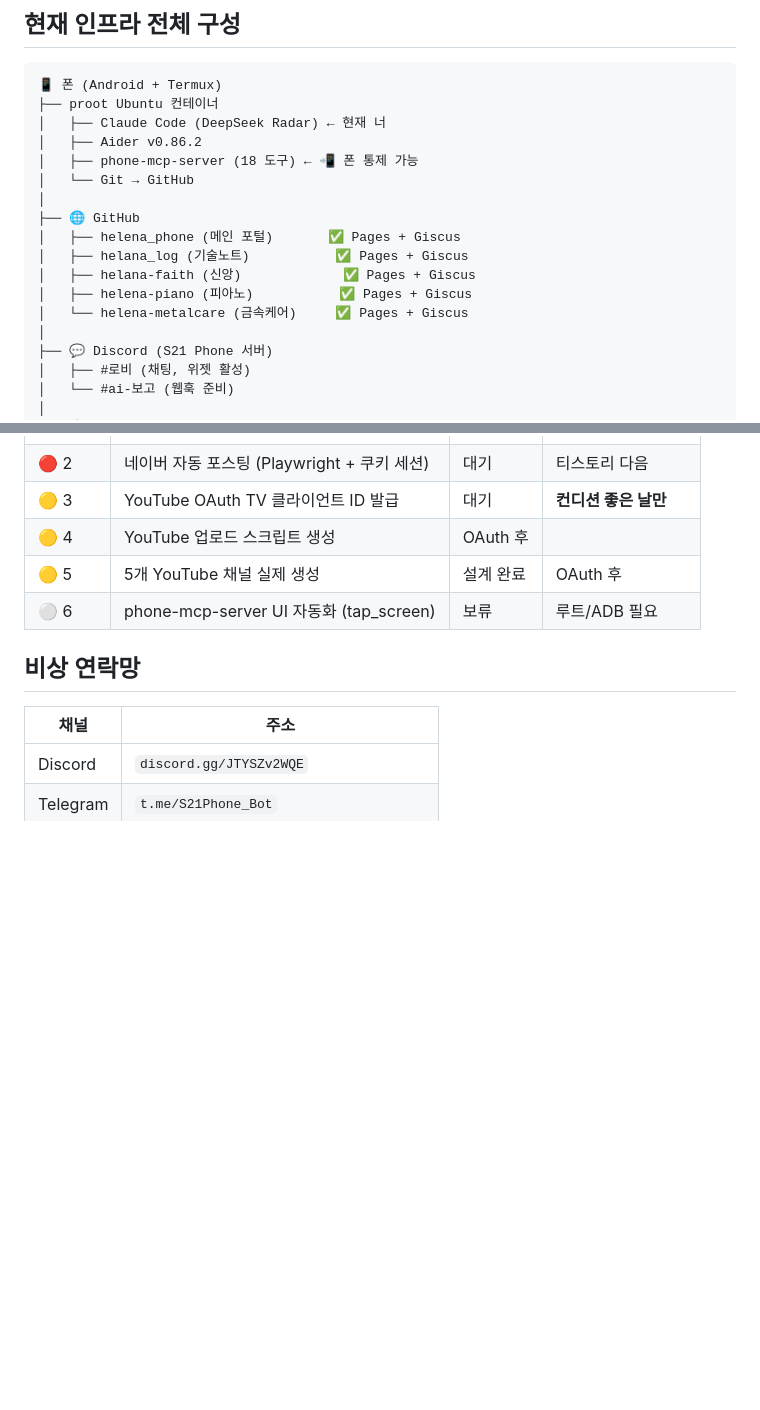
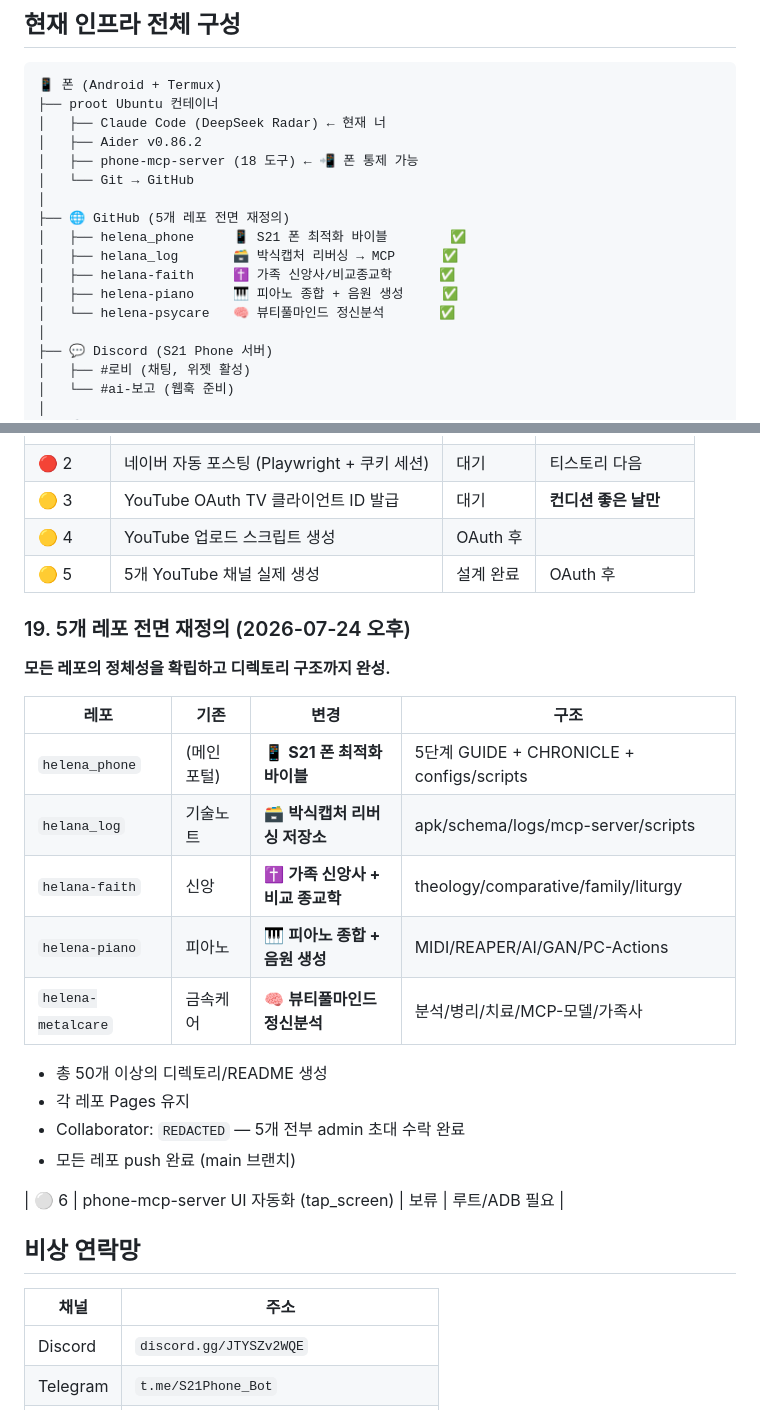
Before and after one commit to bayaba-1979/bayaba_phone, a Markdown page: _notebook/99-devlog.md, 2 parts joined by grey strips. Rendered like a GitHub page; blank space fills up the shorter version.

```diff
--- a/_notebook/99-devlog.md
+++ b/_notebook/99-devlog.md
@@ -162,12 +162,12 @@ _notebook/ = History + Making film + 로고 아카이브
 │   ├── phone-mcp-server (18 도구) ← 📲 폰 통제 가능
 │   └── Git → GitHub
 │
-├── 🌐 GitHub
-│   ├── helena_phone (메인 포털)       ✅ Pages + Giscus
-│   ├── helana_log (기술노트)           ✅ Pages + Giscus
-│   ├── helana-faith (신앙)             ✅ Pages + Giscus
-│   ├── helena-piano (피아노)           ✅ Pages + Giscus
-│   └── helena-metalcare (금속케어)     ✅ Pages + Giscus
+├── 🌐 GitHub (5개 레포 전면 재정의)
+│   ├── helena_phone     📱 S21 폰 최적화 바이블        ✅
+│   ├── helana_log       🗃️ 박식캡처 리버싱 → MCP      ✅
+│   ├── helana-faith     ✝️ 가족 신앙사/비교종교학      ✅
+│   ├── helena-piano     🎹 피아노 종합 + 음원 생성     ✅
+│   └── helena-psycare   🧠 뷰티풀마인드 정신분석       ✅
 │
 ├── 💬 Discord (S21 Phone 서버)
 │   ├── #로비 (채팅, 위젯 활성)
@@ -197,6 +197,23 @@ _notebook/ = History + Making film + 로고 아카이브
 | 🟡 3 | YouTube OAuth TV 클라이언트 ID 발급 | 대기 | **컨디션 좋은 날만** |
 | 🟡 4 | YouTube 업로드 스크립트 생성 | OAuth 후 | |
 | 🟡 5 | 5개 YouTube 채널 실제 생성 | 설계 완료 | OAuth 후 |
+### 19. 5개 레포 전면 재정의 (2026-07-24 오후)
+
+**모든 레포의 정체성을 확립하고 디렉토리 구조까지 완성.**
+
+| 레포 | 기존 | 변경 | 구조 |
+|------|------|------|------|
+| `helena_phone` | (메인 포털) | 📱 **S21 폰 최적화 바이블** | 5단계 GUIDE + CHRONICLE + configs/scripts |
+| `helana_log` | 기술노트 | 🗃️ **박식캡처 리버싱 저장소** | apk/schema/logs/mcp-server/scripts |
+| `helana-faith` | 신앙 | ✝️ **가족 신앙사 + 비교 종교학** | theology/comparative/family/liturgy |
+| `helena-piano` | 피아노 | 🎹 **피아노 종합 + 음원 생성** | MIDI/REAPER/AI/GAN/PC-Actions |
+| `helena-metalcare` | 금속케어 | 🧠 **뷰티풀마인드 정신분석** | 분석/병리/치료/MCP-모델/가족사 |
+
+- 총 50개 이상의 디렉토리/README 생성
+- 각 레포 Pages 유지
+- Collaborator: `REDACTED` — 5개 전부 admin 초대 수락 완료
+- 모든 레포 push 완료 (main 브랜치)
+
 | ⚪ 6 | phone-mcp-server UI 자동화 (tap_screen) | 보류 | 루트/ADB 필요 |
 
 ## 비상 연락망
```
Also changed, not shown: _notebook/09-ecosystem.md (+24 -20 lines).
